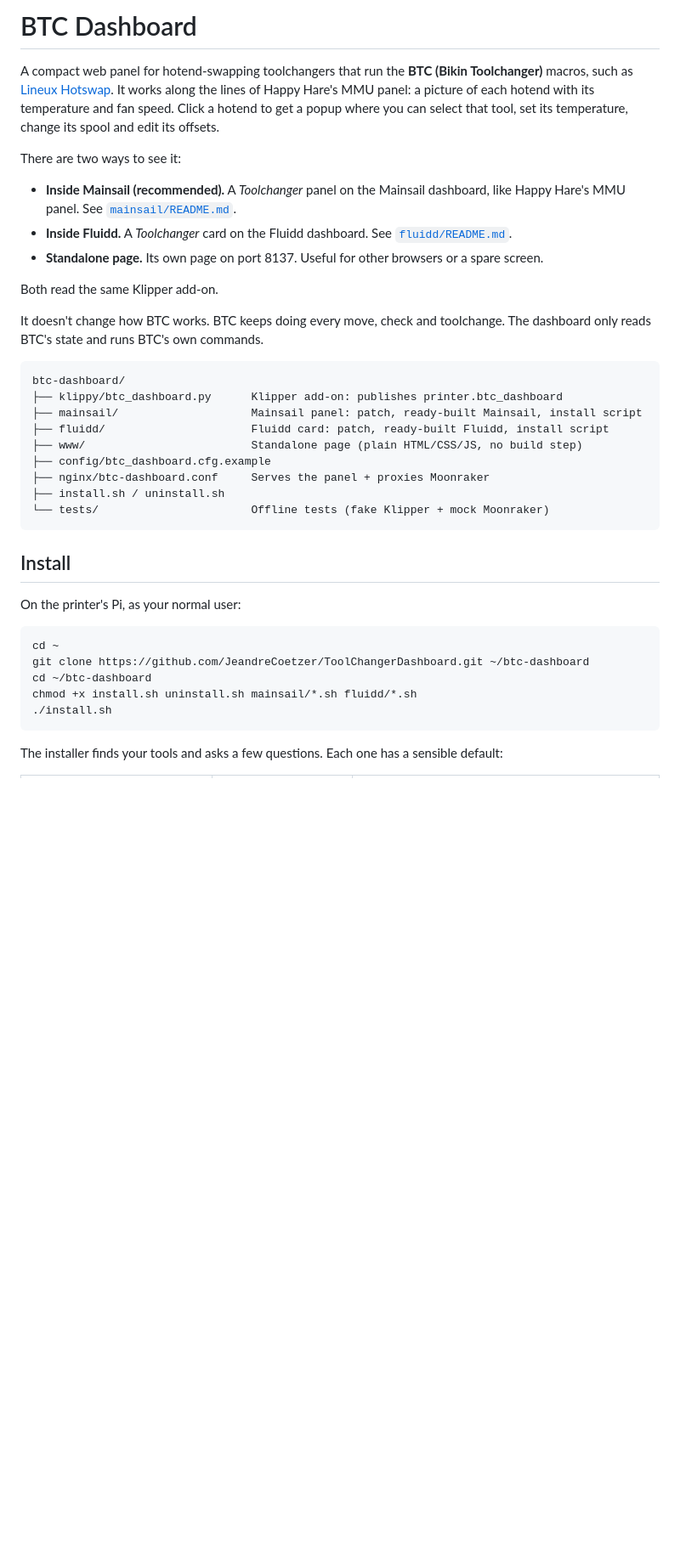
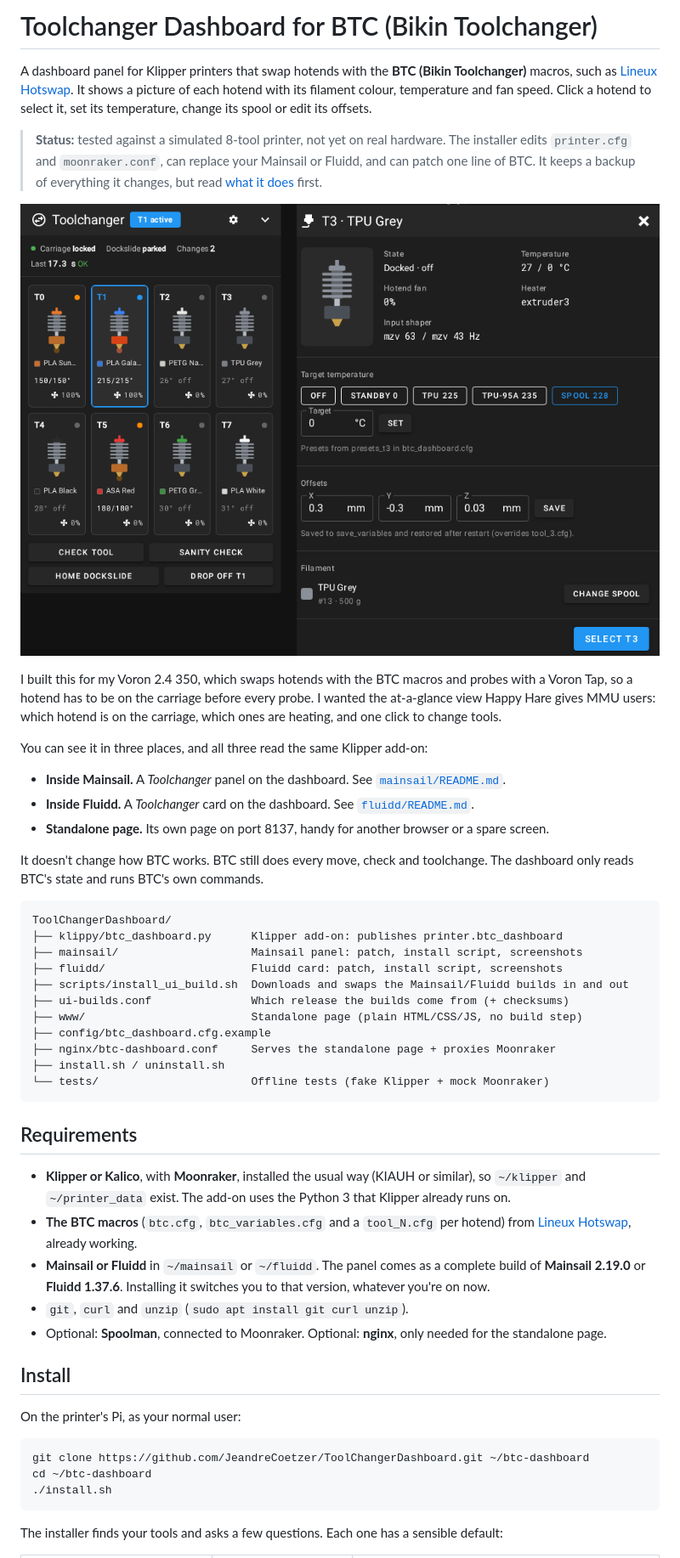
Before and after one commit to JeandreCoetzer/ToolChangerDashboard, a Markdown page: README.md, the part around one of its changes. Shown at 85% size. Rendered like a GitHub page; pictures changed too: docs/images/overview.png (added); blank space fills up the shorter version.

````diff
--- a/README.md
+++ b/README.md
@@ -1,38 +1,50 @@
-# BTC Dashboard
+# Toolchanger Dashboard for BTC (Bikin Toolchanger)
 
-A compact web panel for hotend-swapping toolchangers that run the **BTC (Bikin Toolchanger)** macros, such as [Lineux Hotswap](https://github.com/3dfiyMyLife/Lineux-Hotswap). It works along the lines of Happy Hare's MMU panel: a picture of each hotend with its temperature and fan speed. Click a hotend to get a popup where you can select that tool, set its temperature, change its spool and edit its offsets.
+A dashboard panel for Klipper printers that swap hotends with the **BTC (Bikin Toolchanger)** macros, such as [Lineux Hotswap](https://github.com/3dfiyMyLife/Lineux-Hotswap). It shows a picture of each hotend with its filament colour, temperature and fan speed. Click a hotend to select it, set its temperature, change its spool or edit its offsets.
 
-There are two ways to see it:
+> **Status:** tested against a simulated 8-tool printer, not yet on real hardware. The installer edits `printer.cfg` and `moonraker.conf`, can replace your Mainsail or Fluidd, and can patch one line of BTC. It keeps a backup of everything it changes, but read [what it does](#what-the-installer-does) first.
 
-- **Inside Mainsail (recommended).** A *Toolchanger* panel on the Mainsail dashboard, like Happy Hare's MMU panel. See [`mainsail/README.md`](mainsail/README.md).
-- **Inside Fluidd.** A *Toolchanger* card on the Fluidd dashboard. See [`fluidd/README.md`](fluidd/README.md).
-- **Standalone page.** Its own page on port 8137. Useful for other browsers or a spare screen.
+![Toolchanger panel in Mainsail, with the tool popup open](docs/images/overview.png)
 
-Both read the same Klipper add-on.
+I built this for my Voron 2.4 350, which swaps hotends with the BTC macros and probes with a Voron Tap, so a hotend has to be on the carriage before every probe. I wanted the at-a-glance view Happy Hare gives MMU users: which hotend is on the carriage, which ones are heating, and one click to change tools.
 
-It doesn't change how BTC works. BTC keeps doing every move, check and toolchange. The dashboard only reads BTC's state and runs BTC's own commands.
+You can see it in three places, and all three read the same Klipper add-on:
+
+- **Inside Mainsail.** A *Toolchanger* panel on the dashboard. See [`mainsail/README.md`](mainsail/README.md).
+- **Inside Fluidd.** A *Toolchanger* card on the dashboard. See [`fluidd/README.md`](fluidd/README.md).
+- **Standalone page.** Its own page on port 8137, handy for another browser or a spare screen.
+
+It doesn't change how BTC works. BTC still does every move, check and toolchange. The dashboard only reads BTC's state and runs BTC's own commands.
 
 ```
-btc-dashboard/
+ToolChangerDashboard/
 ├── klippy/btc_dashboard.py      Klipper add-on: publishes printer.btc_dashboard
-├── mainsail/                    Mainsail panel: patch, ready-built Mainsail, install script
-├── fluidd/                      Fluidd card: patch, ready-built Fluidd, install script
+├── mainsail/                    Mainsail panel: patch, install script, screenshots
+├── fluidd/                      Fluidd card: patch, install script, screenshots
+├── scripts/install_ui_build.sh  Downloads and swaps the Mainsail/Fluidd builds in and out
+├── ui-builds.conf               Which release the builds come from (+ checksums)
 ├── www/                         Standalone page (plain HTML/CSS/JS, no build step)
 ├── config/btc_dashboard.cfg.example
-├── nginx/btc-dashboard.conf     Serves the panel + proxies Moonraker
+├── nginx/btc-dashboard.conf     Serves the standalone page + proxies Moonraker
 ├── install.sh / uninstall.sh
 └── tests/                       Offline tests (fake Klipper + mock Moonraker)
 ```
+
+## Requirements
+
+- **Klipper or Kalico**, with **Moonraker**, installed the usual way (KIAUH or similar), so `~/klipper` and `~/printer_data` exist. The add-on uses the Python 3 that Klipper already runs on.
+- **The BTC macros** (`btc.cfg`, `btc_variables.cfg` and a `tool_N.cfg` per hotend) from [Lineux Hotswap](https://github.com/3dfiyMyLife/Lineux-Hotswap/tree/main/Klipper), already working.
+- **Mainsail or Fluidd** in `~/mainsail` or `~/fluidd`. The panel comes as a complete build of **Mainsail 2.19.0** or **Fluidd 1.37.6**. Installing it switches you to that version, whatever you're on now.
+- `git`, `curl` and `unzip` (`sudo apt install git curl unzip`).
+- Optional: **Spoolman**, connected to Moonraker. Optional: **nginx**, only needed for the standalone page.
 
 ## Install
 
 On the printer's Pi, as your normal user:
 
 ```bash
-cd ~
 git clone https://github.com/JeandreCoetzer/ToolChangerDashboard.git ~/btc-dashboard
 cd ~/btc-dashboard
-chmod +x install.sh uninstall.sh mainsail/*.sh fluidd/*.sh
 ./install.sh
 ```
 
````
Also changed, not shown: other parts of README.md (+55 -33 lines), CONTRIBUTING.md (added, +45 -0 lines), fluidd/README.md (+20 -34 lines), mainsail/README.md (+22 -24 lines), docs/upstream/fluidd-pr.md (renamed from fluidd/PR_DESCRIPTION.md), docs/upstream/mainsail-pr.md (renamed from mainsail/PR_DESCRIPTION.md), 10 other files.
